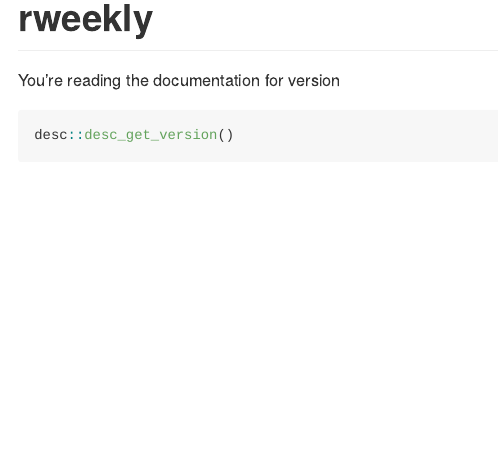
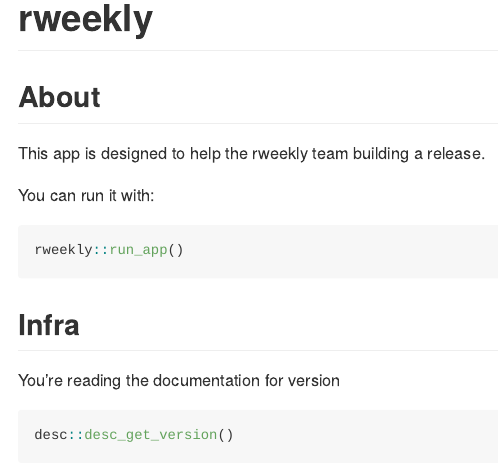
Before and after one commit to rweekly/rweekly-shiny, an R Markdown document (README.Rmd): the page in a window 1100 px wide, from its top. Rendered offline with R 4.5, knitr and Pandoc, with nearby package versions; the code chunks are not run, so their results and figures are left out; badge pictures from the web are left out.

Commit message:
doc: adding entries in the README

````diff
--- a/README.Rmd
+++ b/README.Rmd
@@ -19,6 +19,18 @@ knitr::opts_chunk$set(
 [![Lifecycle: experimental](https://img.shields.io/badge/lifecycle-experimental-orange.svg)](https://lifecycle.r-lib.org/articles/stages.html#experimental)
 <!-- badges: end -->
 
+## About
+
+This app is designed to help the rweekly team building a release.
+
+You can run it with:
+
+```r
+rweekly::run_app()
+```
+
+## Infra
+
 You're reading the documentation for version
 
 ```{r}
````
Also changed, not shown: 2 other files.
